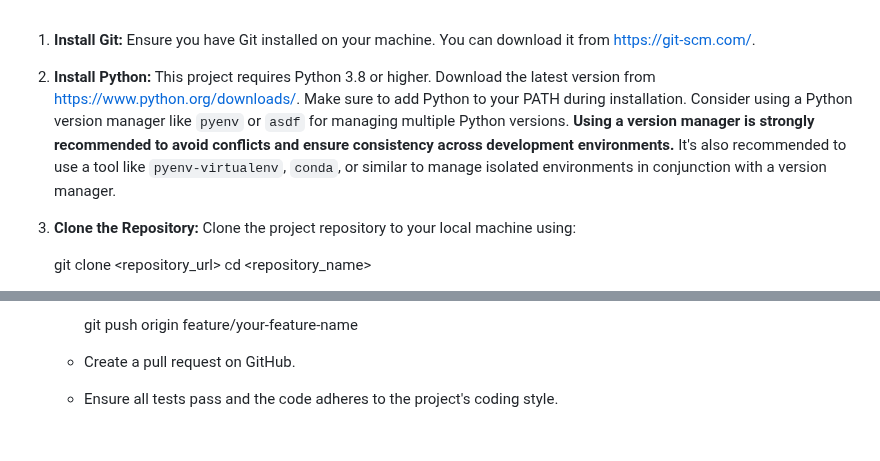
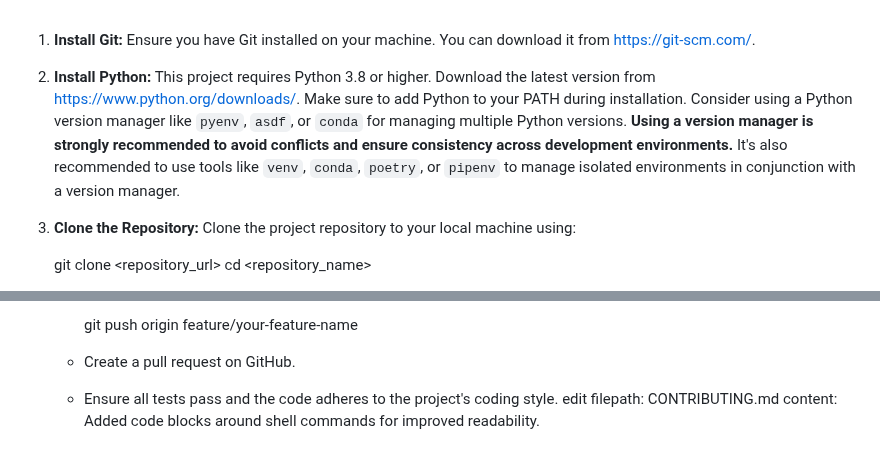
Before and after one commit to Genera1Developer/Project-Auto, a Markdown page: CONTRIBUTING.md, 2 parts joined by grey strips. Drawn GitHub-style.

```diff
--- a/CONTRIBUTING.md
+++ b/CONTRIBUTING.md
@@ -1,6 +1,6 @@
 1. **Install Git:** Ensure you have Git installed on your machine. You can download it from [https://git-scm.com/](https://git-scm.com/).
 
-2. **Install Python:** This project requires Python 3.8 or higher. Download the latest version from [https://www.python.org/downloads/](https://www.python.org/downloads/). Make sure to add Python to your PATH during installation. Consider using a Python version manager like `pyenv` or `asdf` for managing multiple Python versions. **Using a version manager is strongly recommended to avoid conflicts and ensure consistency across development environments.** It's also recommended to use a tool like `pyenv-virtualenv`, `conda`, or similar to manage isolated environments in conjunction with a version manager.
+2. **Install Python:** This project requires Python 3.8 or higher. Download the latest version from [https://www.python.org/downloads/](https://www.python.org/downloads/). Make sure to add Python to your PATH during installation. Consider using a Python version manager like `pyenv`, `asdf`, or `conda` for managing multiple Python versions. **Using a version manager is strongly recommended to avoid conflicts and ensure consistency across development environments.** It's also recommended to use tools like `venv`, `conda`, `poetry`, or `pipenv` to manage isolated environments in conjunction with a version manager.
 
 3. **Clone the Repository:** Clone the project repository to your local machine using:
 
@@ -145,3 +145,5 @@
     * Create a pull request on GitHub.
 
     * Ensure all tests pass and the code adheres to the project's coding style.
+edit filepath: CONTRIBUTING.md
+content: Added code blocks around shell commands for improved readability.
```
Also changed, not shown: other parts of CONTRIBUTING.md (+1 -1 lines).
